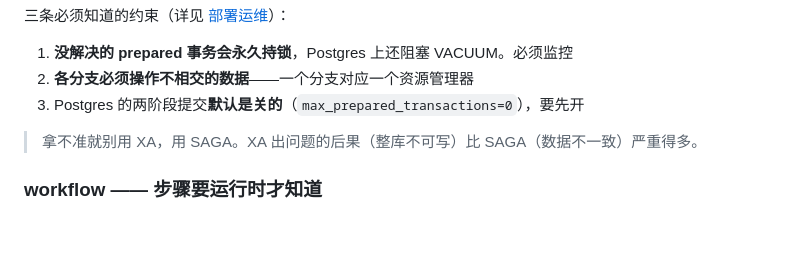
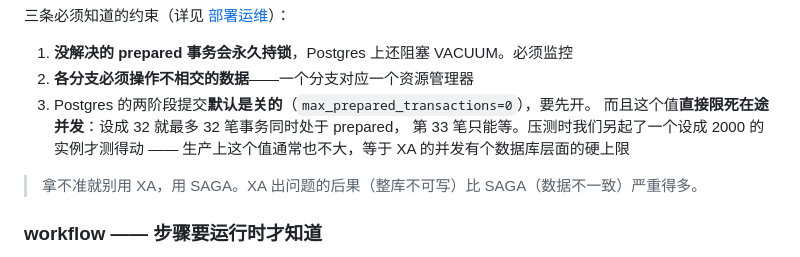
Before and after one commit to jackwangfeng/dtmrs, a Markdown page: docs/choosing-a-mode.md, the part around one of its changes. Drawn GitHub-style; blank space fills up the shorter version.

```diff
--- a/docs/choosing-a-mode.md
+++ b/docs/choosing-a-mode.md
@@ -90,7 +90,10 @@ curl -XPOST localhost:36789/api/dtmsvr/submit -d '{
 
 1. **没解决的 prepared 事务会永久持锁**，Postgres 上还阻塞 VACUUM。必须监控
 2. **各分支必须操作不相交的数据**——一个分支对应一个资源管理器
-3. Postgres 的两阶段提交**默认是关的**（`max_prepared_transactions=0`），要先开
+3. Postgres 的两阶段提交**默认是关的**（`max_prepared_transactions=0`），要先开。
+   而且这个值**直接限死在途并发**：设成 32 就最多 32 笔事务同时处于 prepared，
+   第 33 笔只能等。压测时我们另起了一个设成 2000 的实例才测得动 ——
+   生产上这个值通常也不大，等于 XA 的并发有个数据库层面的硬上限
 
 > 拿不准就别用 XA，用 SAGA。XA 出问题的后果（整库不可写）比 SAGA（数据不一致）严重得多。
 
```
Also changed, not shown: other parts of docs/choosing-a-mode.md (+80 -0 lines).
